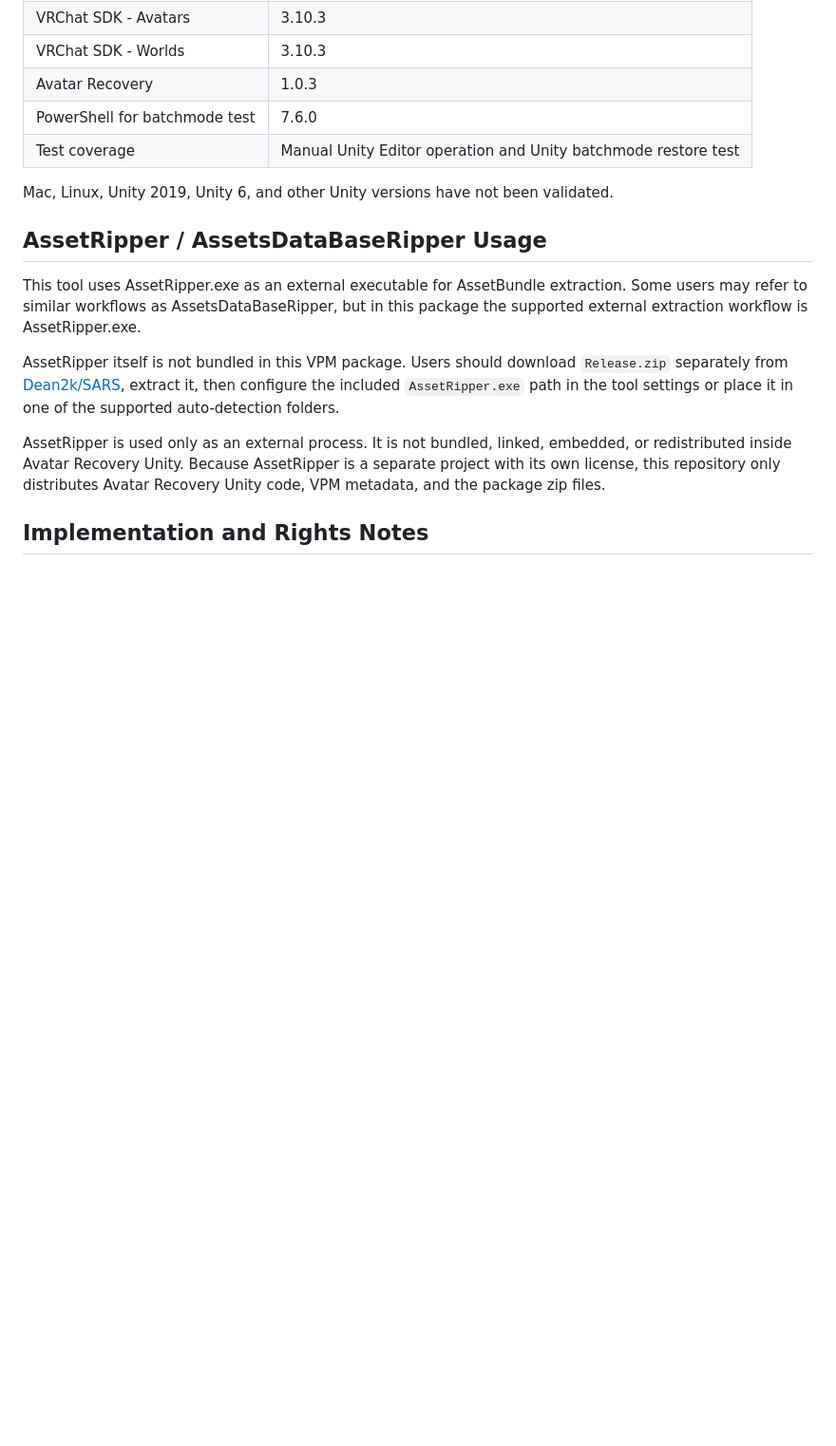
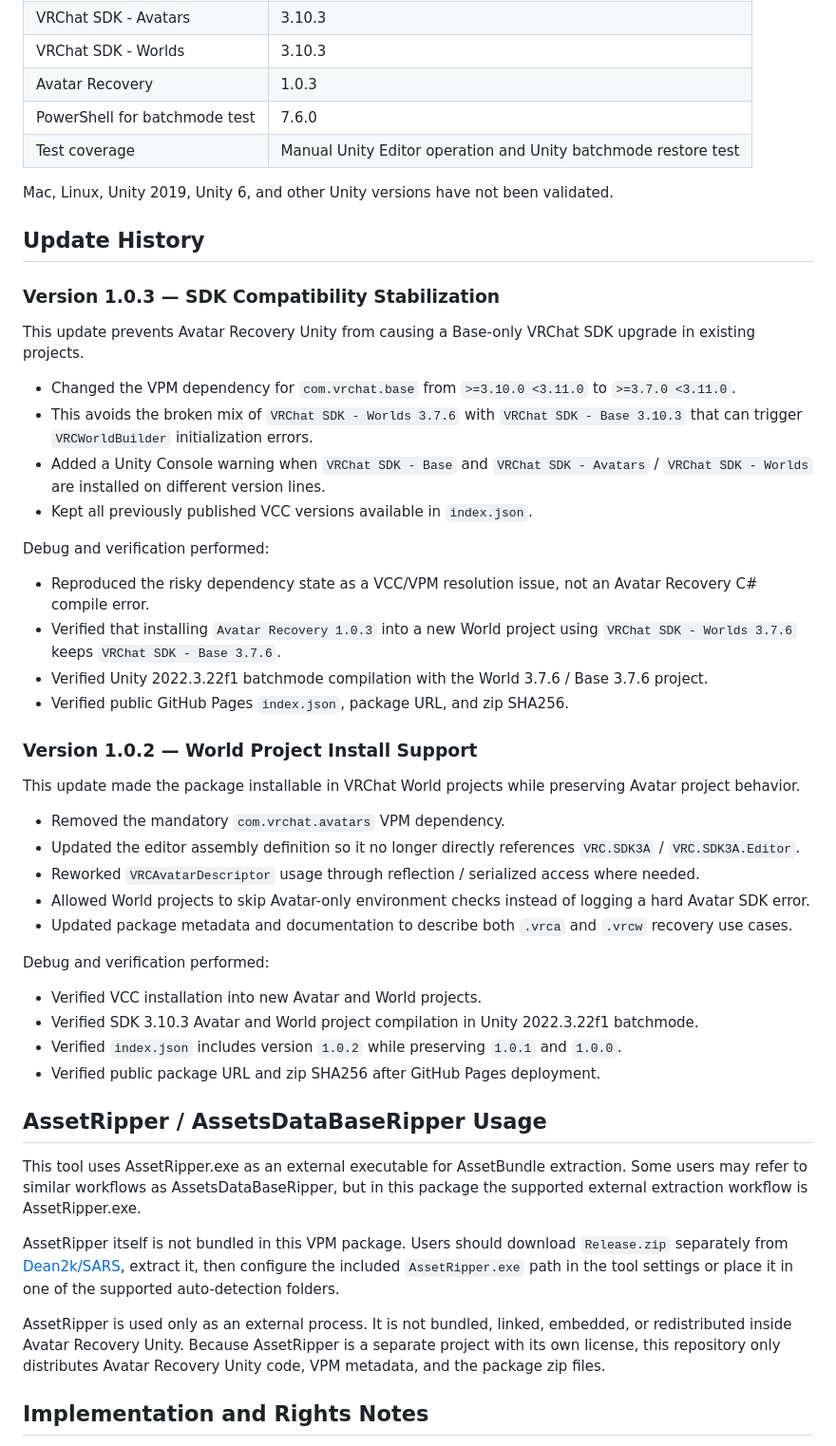
Before and after one commit to Nickel-JP/avatar-recovery-unity, a Markdown page: README.md, the part around the change. Shown at 95% size. Rendered like a GitHub page; blank space fills up the shorter version.

Commit message:
docs: add update history for 1.0.2 and 1.0.3

```diff
--- a/README.md
+++ b/README.md
@@ -45,6 +45,41 @@ Validated test environment:
 | Test coverage | Manual Unity Editor operation and Unity batchmode restore test |
 
 Mac, Linux, Unity 2019, Unity 6, and other Unity versions have not been validated.
+
+## Update History
+
+### Version 1.0.3 — SDK Compatibility Stabilization
+
+This update prevents Avatar Recovery Unity from causing a Base-only VRChat SDK upgrade in existing projects.
+
+- Changed the VPM dependency for `com.vrchat.base` from `>=3.10.0 <3.11.0` to `>=3.7.0 <3.11.0`.
+- This avoids the broken mix of `VRChat SDK - Worlds 3.7.6` with `VRChat SDK - Base 3.10.3` that can trigger `VRCWorldBuilder` initialization errors.
+- Added a Unity Console warning when `VRChat SDK - Base` and `VRChat SDK - Avatars` / `VRChat SDK - Worlds` are installed on different version lines.
+- Kept all previously published VCC versions available in `index.json`.
+
+Debug and verification performed:
+
+- Reproduced the risky dependency state as a VCC/VPM resolution issue, not an Avatar Recovery C# compile error.
+- Verified that installing `Avatar Recovery 1.0.3` into a new World project using `VRChat SDK - Worlds 3.7.6` keeps `VRChat SDK - Base 3.7.6`.
+- Verified Unity 2022.3.22f1 batchmode compilation with the World 3.7.6 / Base 3.7.6 project.
+- Verified public GitHub Pages `index.json`, package URL, and zip SHA256.
+
+### Version 1.0.2 — World Project Install Support
+
+This update made the package installable in VRChat World projects while preserving Avatar project behavior.
+
+- Removed the mandatory `com.vrchat.avatars` VPM dependency.
+- Updated the editor assembly definition so it no longer directly references `VRC.SDK3A` / `VRC.SDK3A.Editor`.
+- Reworked `VRCAvatarDescriptor` usage through reflection / serialized access where needed.
+- Allowed World projects to skip Avatar-only environment checks instead of logging a hard Avatar SDK error.
+- Updated package metadata and documentation to describe both `.vrca` and `.vrcw` recovery use cases.
+
+Debug and verification performed:
+
+- Verified VCC installation into new Avatar and World projects.
+- Verified SDK 3.10.3 Avatar and World project compilation in Unity 2022.3.22f1 batchmode.
+- Verified `index.json` includes version `1.0.2` while preserving `1.0.1` and `1.0.0`.
+- Verified public package URL and zip SHA256 after GitHub Pages deployment.
 
 ## AssetRipper / AssetsDataBaseRipper Usage
 
```
